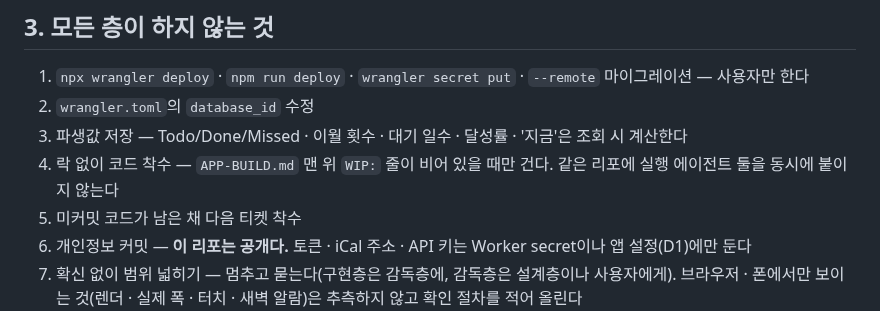
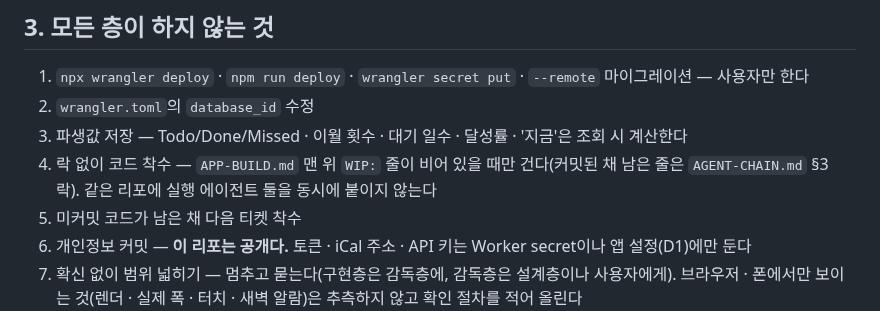
Before and after one commit to mond1424/personal-os, a Markdown page: AGENTS.md, the part around the change. Rendered like a GitHub page.

```diff
--- a/AGENTS.md
+++ b/AGENTS.md
@@ -104,7 +104,7 @@ if ($hit) { $hit; '→ 멈추고 보고한다' } elseif ($size -ge 24576) { "AGE
 1. `npx wrangler deploy` · `npm run deploy` · `wrangler secret put` · `--remote` 마이그레이션 — 사용자만 한다
 2. `wrangler.toml`의 `database_id` 수정
 3. 파생값 저장 — Todo/Done/Missed · 이월 횟수 · 대기 일수 · 달성률 · '지금'은 조회 시 계산한다
-4. 락 없이 코드 착수 — `APP-BUILD.md` 맨 위 `WIP:` 줄이 비어 있을 때만 건다. 같은 리포에 실행 에이전트 둘을 동시에 붙이지 않는다
+4. 락 없이 코드 착수 — `APP-BUILD.md` 맨 위 `WIP:` 줄이 비어 있을 때만 건다(커밋된 채 남은 줄은 `AGENT-CHAIN.md` §3 락). 같은 리포에 실행 에이전트 둘을 동시에 붙이지 않는다
 5. 미커밋 코드가 남은 채 다음 티켓 착수
 6. 개인정보 커밋 — **이 리포는 공개다.** 토큰 · iCal 주소 · API 키는 Worker secret이나 앱 설정(D1)에만 둔다
 7. 확신 없이 범위 넓히기 — 멈추고 묻는다(구현층은 감독층에, 감독층은 설계층이나 사용자에게).
```
Also changed, not shown: AGENT-CHAIN.md (+6 -0 lines).
